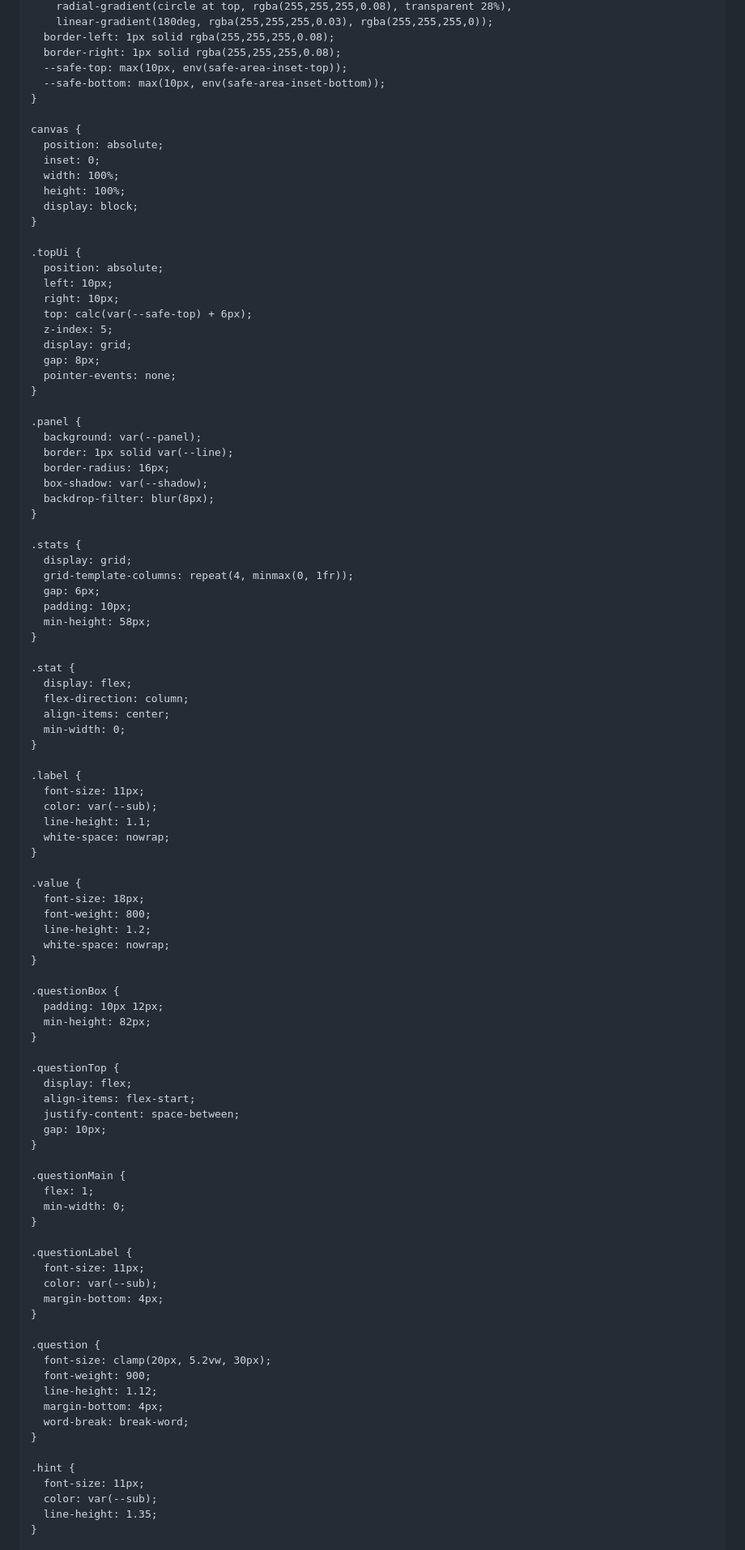
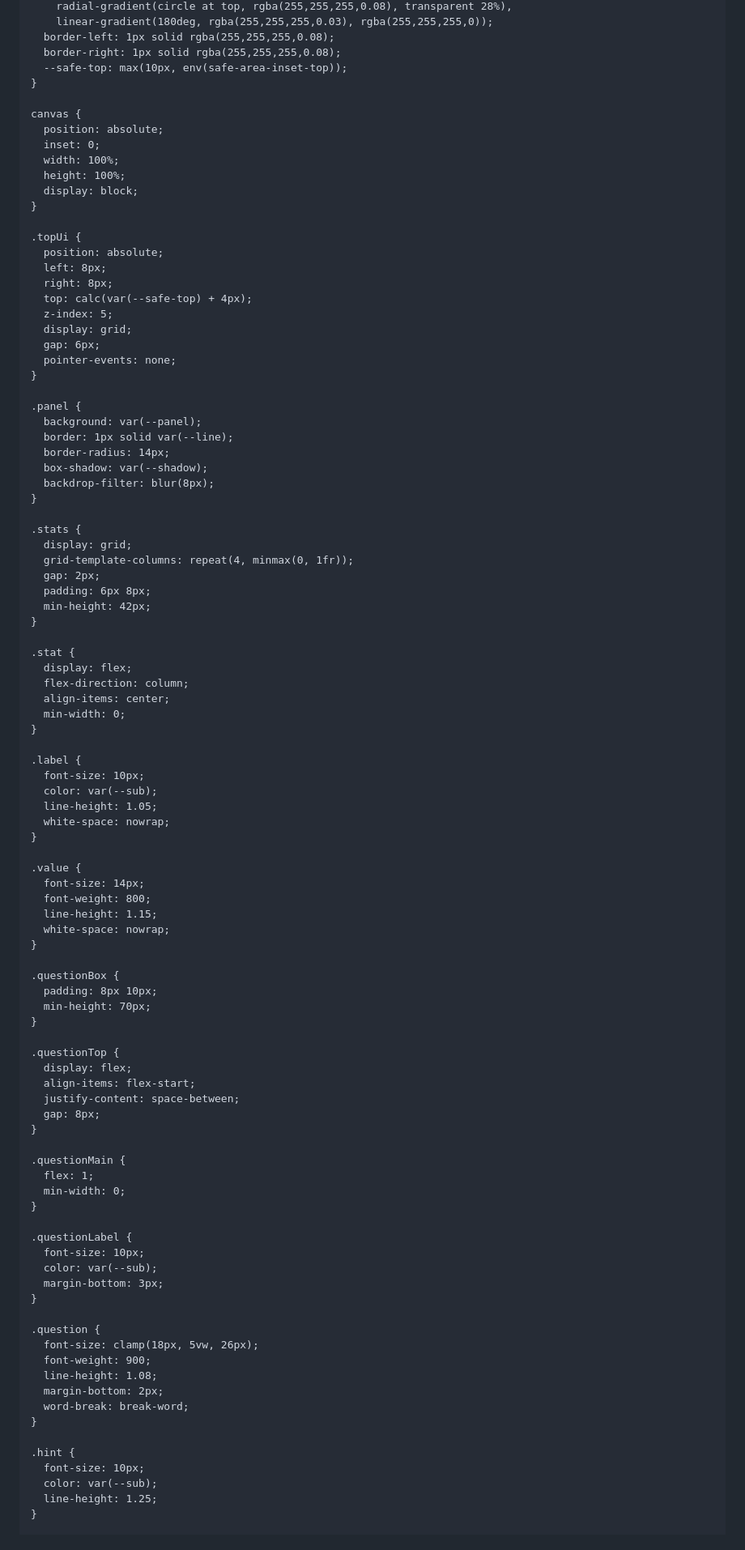
Before and after one commit to Nacchanman/falingnumbers2, a Markdown page: README.md, the part around one of its changes. Shown at 81% size. Rendered like a GitHub page.

```diff
--- a/README.md
+++ b/README.md
@@ -49,7 +49,6 @@
       border-left: 1px solid rgba(255,255,255,0.08);
       border-right: 1px solid rgba(255,255,255,0.08);
       --safe-top: max(10px, env(safe-area-inset-top));
-      --safe-bottom: max(10px, env(safe-area-inset-bottom));
     }
 
     canvas {
@@ -62,19 +61,19 @@
 
     .topUi {
       position: absolute;
-      left: 10px;
-      right: 10px;
-      top: calc(var(--safe-top) + 6px);
+      left: 8px;
+      right: 8px;
+      top: calc(var(--safe-top) + 4px);
       z-index: 5;
       display: grid;
-      gap: 8px;
+      gap: 6px;
       pointer-events: none;
     }
 
     .panel {
       background: var(--panel);
       border: 1px solid var(--line);
-      border-radius: 16px;
+      border-radius: 14px;
       box-shadow: var(--shadow);
       backdrop-filter: blur(8px);
     }
@@ -82,9 +81,9 @@
     .stats {
       display: grid;
       grid-template-columns: repeat(4, minmax(0, 1fr));
-      gap: 6px;
-      padding: 10px;
-      min-height: 58px;
+      gap: 2px;
+      padding: 6px 8px;
+      min-height: 42px;
     }
 
     .stat {
@@ -95,29 +94,29 @@
     }
 
     .label {
-      font-size: 11px;
+      font-size: 10px;
       color: var(--sub);
-      line-height: 1.1;
+      line-height: 1.05;
       white-space: nowrap;
     }
 
     .value {
-      font-size: 18px;
+      font-size: 14px;
       font-weight: 800;
-      line-height: 1.2;
+      line-height: 1.15;
       white-space: nowrap;
     }
 
     .questionBox {
-      padding: 10px 12px;
-      min-height: 82px;
+      padding: 8px 10px;
+      min-height: 70px;
     }
 
     .questionTop {
       display: flex;
       align-items: flex-start;
       justify-content: space-between;
-      gap: 10px;
+      gap: 8px;
     }
 
     .questionMain {
@@ -126,23 +125,23 @@
     }
 
     .questionLabel {
-      font-size: 11px;
+      font-size: 10px;
       color: var(--sub);
-      margin-bottom: 4px;
+      margin-bottom: 3px;
     }
 
     .question {
-      font-size: clamp(20px, 5.2vw, 30px);
+      font-size: clamp(18px, 5vw, 26px);
       font-weight: 900;
-      line-height: 1.12;
-      margin-bottom: 4px;
+      line-height: 1.08;
+      margin-bottom: 2px;
       word-break: break-word;
     }
 
     .hint {
-      font-size: 11px;
+      font-size: 10px;
       color: var(--sub);
-      line-height: 1.35;
+      line-height: 1.25;
     }
 
     .modeTag {
```
Also changed, not shown: other parts of README.md (+77 -168 lines).
